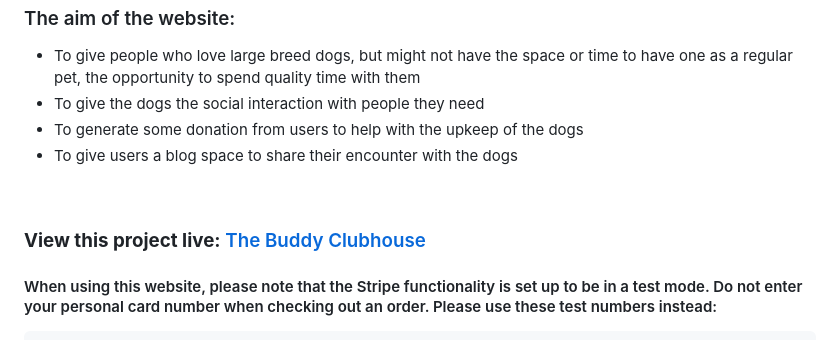
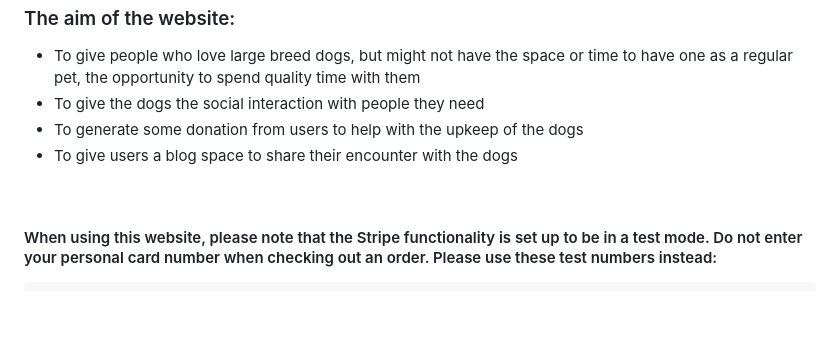
Before and after one commit to finnsterfran/BuddyClubhouse-MS4, a Markdown page: README.md, the part around the change. Rendered like a GitHub page; blank space fills up the shorter version.

Commit message:
Update README.md
temporarily removed live-preview link. need to redeploy project

```diff
--- a/README.md
+++ b/README.md
@@ -25,7 +25,6 @@
 * To give users a blog space to share their encounter with the dogs
 <p>&nbsp;</p>
 
-### **View this project live:** [The Buddy Clubhouse](https://the-buddy-clubhouse-ms4.herokuapp.com/)
 #### When using this website, please note that the Stripe functionality is set up to be in a test mode. Do not enter your personal card number when checking out an order. Please use these test numbers instead:
     - card number: 4242 4242 4242 4242
     - date: 04 24
```
